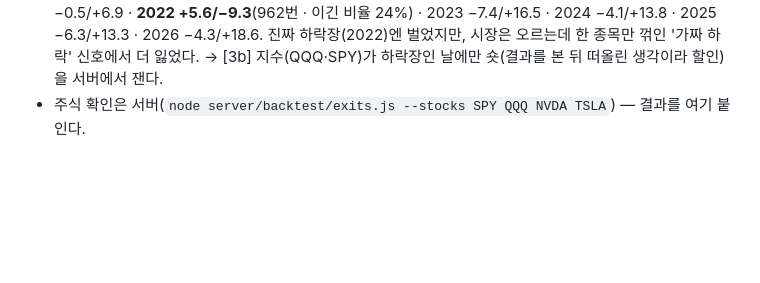
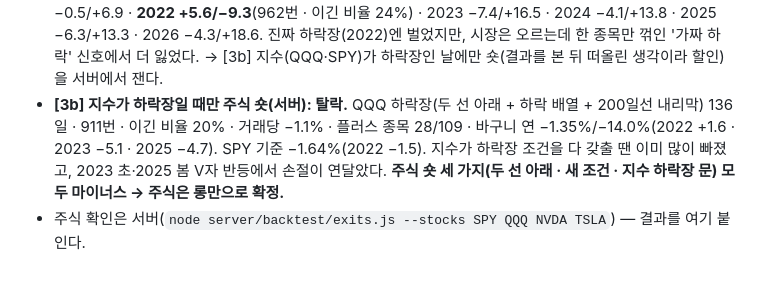
Before and after one commit to Qawswd/-1, a Markdown page: docs/07-RESEARCH-PROTOCOL.md, the part around the change. Rendered like a GitHub page; blank space fills up the shorter version.

```diff
--- a/docs/07-RESEARCH-PROTOCOL.md
+++ b/docs/07-RESEARCH-PROTOCOL.md
@@ -191,4 +191,5 @@ A~F 33 · G 18 · H 48(코인 6 · 금 24 · 지수 18). **BTC·ETH·미국 지
   - ② 무작위 3종목 + BTC·ETH(코인 숏 포함) 301조합, 중간값 [나쁜 쪽 10%]: 칸 10% 다 14.5% [11] · −11.6 [−16.9] · 90일 −15% 찍은 조합 1% / 칸 15% 다 22.0% [16.5] · −17.1 [−24.5] · **25%** / 칸 15% · 4개 19.9% · −16.7 · 18% / 칸 20% 다 29.6% · −22.3 [−31.8] · **88%**. 1년 뒤 마이너스 중간값 20~22%. QQQ·NVDA·TSLA(칸 15% 다 21.7% · −17.6%)는 가운데쯤 — 운 좋은 조합이 아니었다. 어떤 주식을 고르느냐에 따라 칸 15% 다섯은 4조합 중 1조합이 6년 사이 한 번은 90일 안에 −15% 를 찍었다.
   - ③ **주식 숏(코인과 같은 새 숏 조건): 탈락.** 2,861번 · 이긴 비율 20% · 거래당 −0.9% · 플러스 종목 21% · 연% 중간값 −4.1(2020~23 −2.6 · 2024~ −4.5) · 전 종목 숏 바구니 −3.2%/−25.2%. 같은 숏이 코인에선 BTC +3.7% · ETH +3.8%. → 주식은 롱만(규칙 그대로).
 - **주식 숏 연도별(서버, 오너 '주식도 하락장이 있을 텐데'):** 숏 바구니 / 롱 바구니 — 2020 −2.2/+17.3 · 2021 −0.5/+6.9 · **2022 +5.6/−9.3**(962번 · 이긴 비율 24%) · 2023 −7.4/+16.5 · 2024 −4.1/+13.8 · 2025 −6.3/+13.3 · 2026 −4.3/+18.6. 진짜 하락장(2022)엔 벌었지만, 시장은 오르는데 한 종목만 꺾인 '가짜 하락' 신호에서 더 잃었다. → [3b] 지수(QQQ·SPY)가 하락장인 날에만 숏(결과를 본 뒤 떠올린 생각이라 할인)을 서버에서 잰다.
+- **[3b] 지수가 하락장일 때만 주식 숏(서버): 탈락.** QQQ 하락장(두 선 아래 + 하락 배열 + 200일선 내리막) 136일 · 911번 · 이긴 비율 20% · 거래당 −1.1% · 플러스 종목 28/109 · 바구니 연 −1.35%/−14.0%(2022 +1.6 · 2023 −5.1 · 2025 −4.7). SPY 기준 −1.64%(2022 −1.5). 지수가 하락장 조건을 다 갖출 땐 이미 많이 빠졌고, 2023 초·2025 봄 V자 반등에서 손절이 연달았다. **주식 숏 세 가지(두 선 아래 · 새 조건 · 지수 하락장 문) 모두 마이너스 → 주식은 롱만으로 확정.**
 - 주식 확인은 서버(`node server/backtest/exits.js --stocks SPY QQQ NVDA TSLA`) — 결과를 여기 붙인다.
```
Also changed, not shown: docs/08-OWNER-RULES.md (+1 -1 lines).
